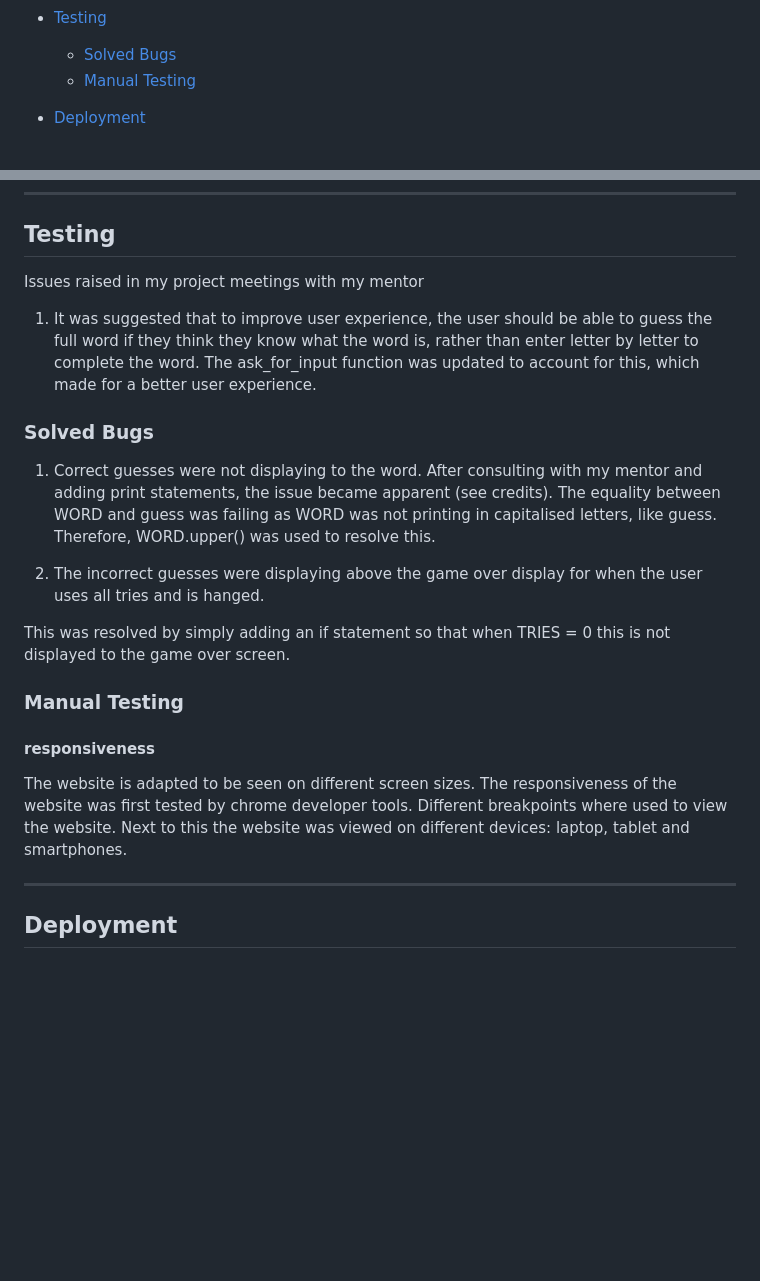
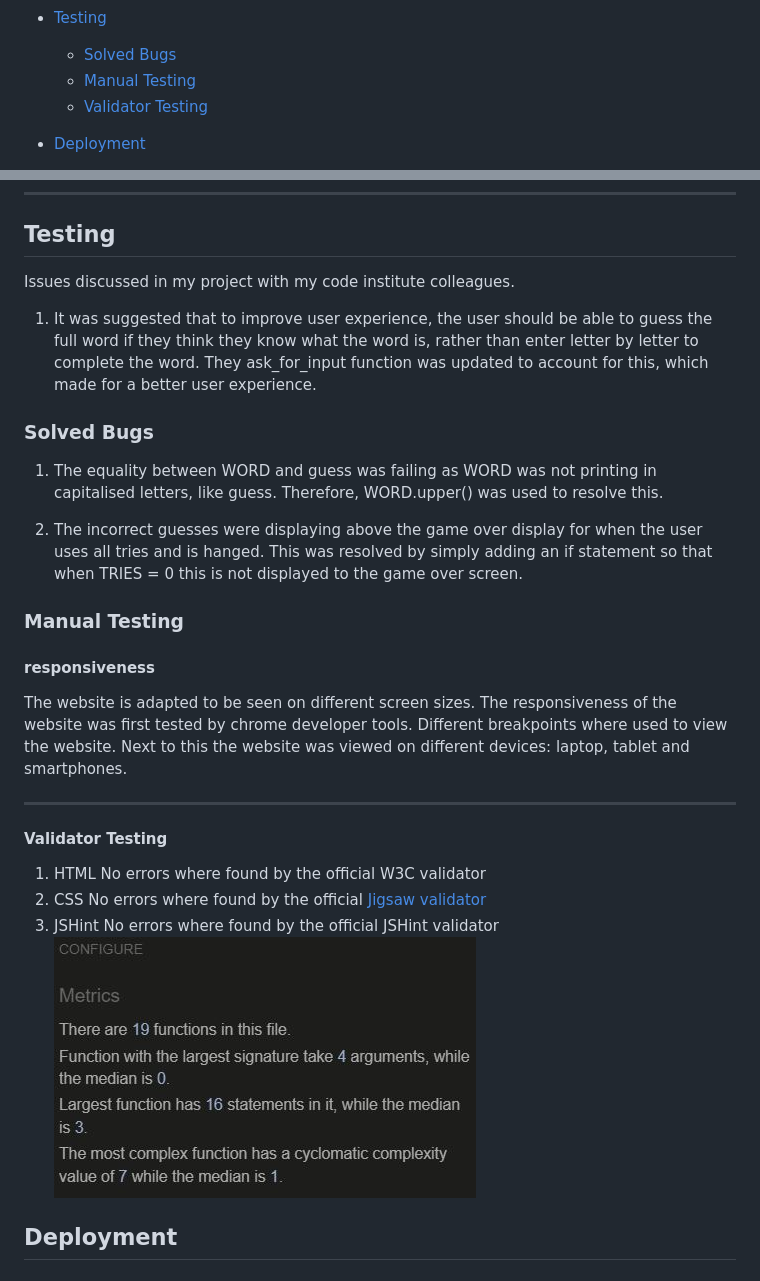
Before and after one commit to AmarDange/Game-Quiz, a Markdown page: README.md, 2 parts joined by grey strips. GitHub-like rendering; pictures changed too: docs/jshintvalidator.JPG (added); blank space fills up the shorter version.

Commit message:
add validator link

```diff
--- a/README.md
+++ b/README.md
@@ -29,6 +29,7 @@ In this game the user plays against the computer which will generate a random wo
 * [Testing](#Testing)
   * [Solved Bugs](#Solved-Bugs)
   * [Manual Testing](#Manual-Testing)
+  * [Validator Testing](#Validator-Testing)
 
 * [Deployment](#Deployment)
   * [Local Deployment](#Local-Deployment)
@@ -157,19 +158,17 @@ Below are the main features the user will come across when playing the game. The
 - - -
 
 ## Testing
-Issues raised in my project meetings with my mentor
+Issues discussed in my project with my code institute colleagues.
 
-1. It was suggested that to improve user experience, the user should be able to guess the full word if they think they know what the word is, rather than enter letter by letter to complete the word. The ask_for_input function was updated to account for this, which made for a better user experience.
+1. It was suggested that to improve user experience, the user should be able to guess the full word if they think they know what the word is, rather than enter letter by letter to complete the word. They ask_for_input function was updated to account for this, which made for a better user experience.
+
 
 ### Solved Bugs
 
-1. Correct guesses were not displaying to the word. After consulting with my mentor and adding print statements, the issue became apparent (see credits). The equality between WORD and guess was failing as WORD was not printing in capitalised letters, like guess. Therefore, WORD.upper() was used to resolve this.
+1. The equality between WORD and guess was failing as WORD was not printing in capitalised letters, like guess. Therefore, WORD.upper() was used to resolve this.
 
-3. The incorrect guesses were displaying above the game over display for when the user uses all tries and is hanged.
-
-
-
-This was resolved by simply adding an if statement so that when TRIES = 0 this is not displayed to the game over screen.
+2. The incorrect guesses were displaying above the game over display for when the user uses all tries and is hanged.
+  This was resolved by simply adding an if statement so that when TRIES = 0 this is not displayed to the game over screen.
 
 
 ### Manual Testing
@@ -178,6 +177,13 @@ This was resolved by simply adding an if statement so that when TRIES = 0 this i
 The website is adapted to be seen on different screen sizes. The responsiveness of the website was first tested by chrome developer tools. Different breakpoints where used to view the website. Next to this the website was viewed on different devices: laptop, tablet and smartphones.
 
 - - -
+#### Validator Testing
+
+1. HTML No errors where found by the official W3C validator
+2. CSS No errors where found by the official [Jigsaw validator](https://jigsaw.w3.org/css-validator/validator?uri=https%3A%2F%2Famardange.github.io%2FHangman-quiz%2Fstyle.css)
+3. JSHint No errors where found by the official JSHint validator
+  ![JSHintvalidator](docs/jshintvalidator.JPG)
+
 
 ## Deployment
 
```
Also changed, not shown: 1 other file.
